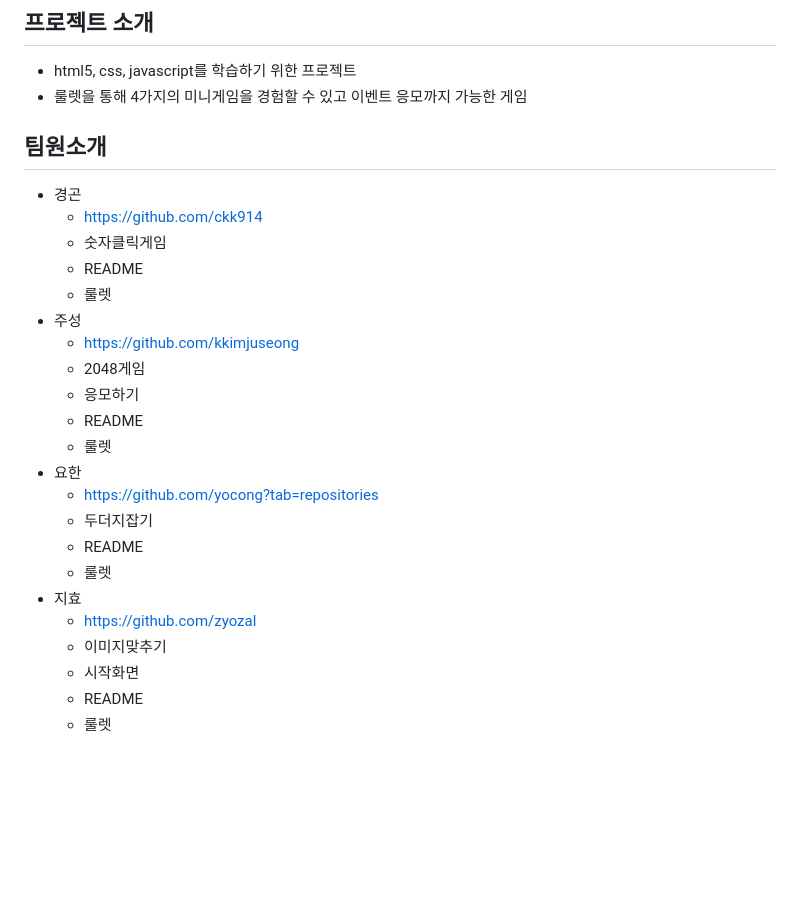
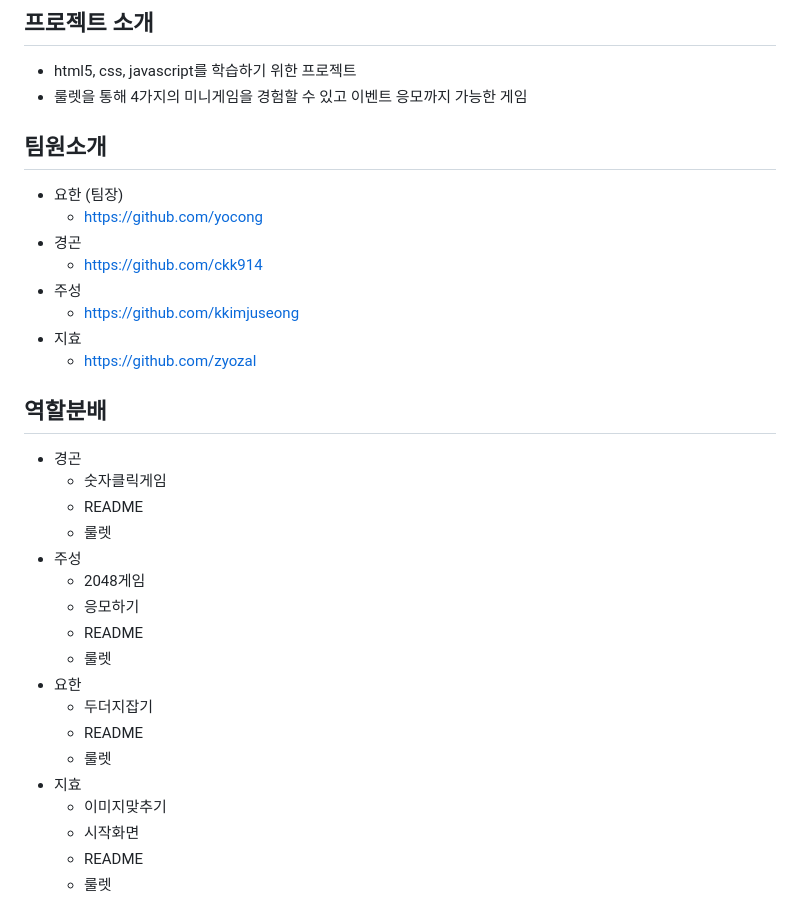
Before and after one commit to roulette-minigame/roulette-minigame-project, a Markdown page: README.md, the part around the change. Drawn GitHub-style; blank space fills up the shorter version.

```diff
--- a/README.md
+++ b/README.md
@@ -15,26 +15,31 @@
 - html5, css, javascript를 학습하기 위한 프로젝트
 - 룰렛을 통해 4가지의 미니게임을 경험할 수 있고 이벤트 응모까지 가능한 게임
 
-
 ## 팀원소개
+- 요한 (팀장)
+  - https://github.com/yocong
 - 경곤
   - https://github.com/ckk914
+- 주성
+  - https://github.com/kkimjuseong
+- 지효
+  - https://github.com/zyozal
+
+## 역할분배
+- 경곤
   - 숫자클릭게임
   - README
   - 룰렛
 - 주성
-  - https://github.com/kkimjuseong
   - 2048게임
   - 응모하기
   - README
   - 룰렛
 - 요한
-  - https://github.com/yocong?tab=repositories
   - 두더지잡기
   - README
   - 룰렛
 - 지효
-  - https://github.com/zyozal
   - 이미지맞추기
   - 시작화면
   - README
```
